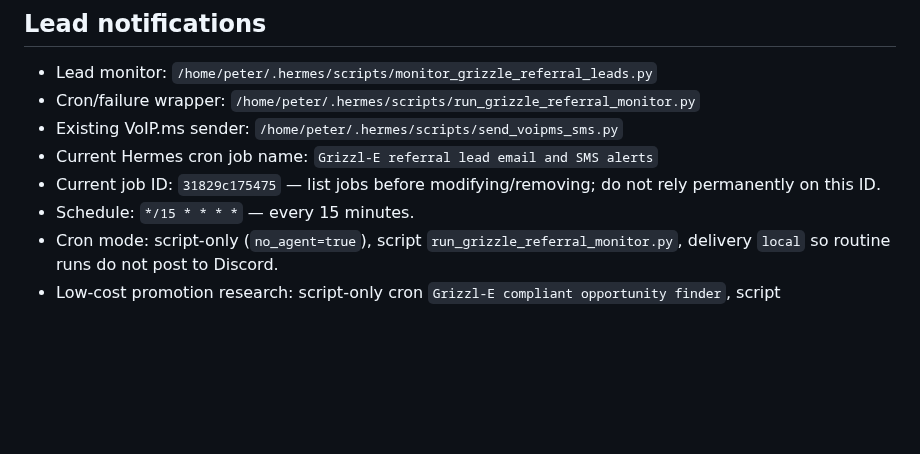
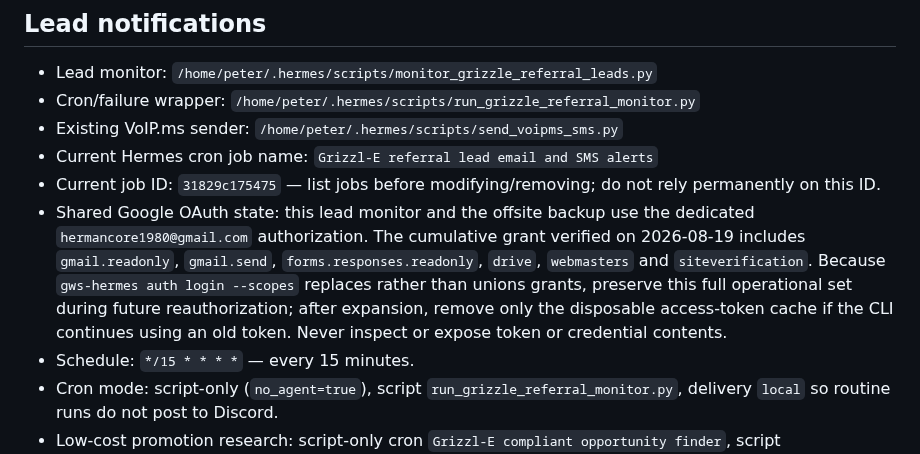
Before and after one commit to klaus-k2p5-factory/grizzle-club-invitation, a Markdown page: .hermes.md, the part around one of its changes. Rendered like a GitHub page; blank space fills up the shorter version.

Commit message:
docs: record restored Google authorization

```diff
--- a/.hermes.md
+++ b/.hermes.md
@@ -95,6 +95,7 @@ Use this file when maintaining the EV Rewards Canada / Grizzl-E Club independent
 - Existing VoIP.ms sender: `/home/peter/.hermes/scripts/send_voipms_sms.py`
 - Current Hermes cron job name: `Grizzl-E referral lead email and SMS alerts`
 - Current job ID: `31829c175475` — list jobs before modifying/removing; do not rely permanently on this ID.
+- Shared Google OAuth state: this lead monitor and the offsite backup use the dedicated `hermancore1980@gmail.com` authorization. The cumulative grant verified on 2026-08-19 includes `gmail.readonly`, `gmail.send`, `forms.responses.readonly`, `drive`, `webmasters` and `siteverification`. Because `gws-hermes auth login --scopes` replaces rather than unions grants, preserve this full operational set during future reauthorization; after expansion, remove only the disposable access-token cache if the CLI continues using an old token. Never inspect or expose token or credential contents.
 - Schedule: `*/15 * * * *` — every 15 minutes.
 - Cron mode: script-only (`no_agent=true`), script `run_grizzle_referral_monitor.py`, delivery `local` so routine runs do not post to Discord.
 - Low-cost promotion research: script-only cron `Grizzl-E compliant opportunity finder`, script `grizzle_opportunity_finder.py`, Tuesdays and Fridays at 10:00 AM Eastern. It invokes `gpt-5.6-luna`, reports only current rule-compliant opportunities and stays silent when none exist. It routes cost/installation questions to the calculator, Grizzl-E worth/requirements/legitimacy/15¢ questions to the Club fit guide, program-comparison questions to the comparison guide and direct invitation questions to the landing page. It must use the matching fixed allow-listed tag (`opportunity-finder-calculator`, `opportunity-finder-fit-guide`, `opportunity-finder-comparison` or `opportunity-finder-invitation`) and include full disclosure. Any 15¢ draft must state the October 2026 eligible-owner bonus-points start, Ultimate-level condition and October 2027 cash-conversion date.
```
Also changed, not shown: other parts of .hermes.md (+2 -2 lines).
